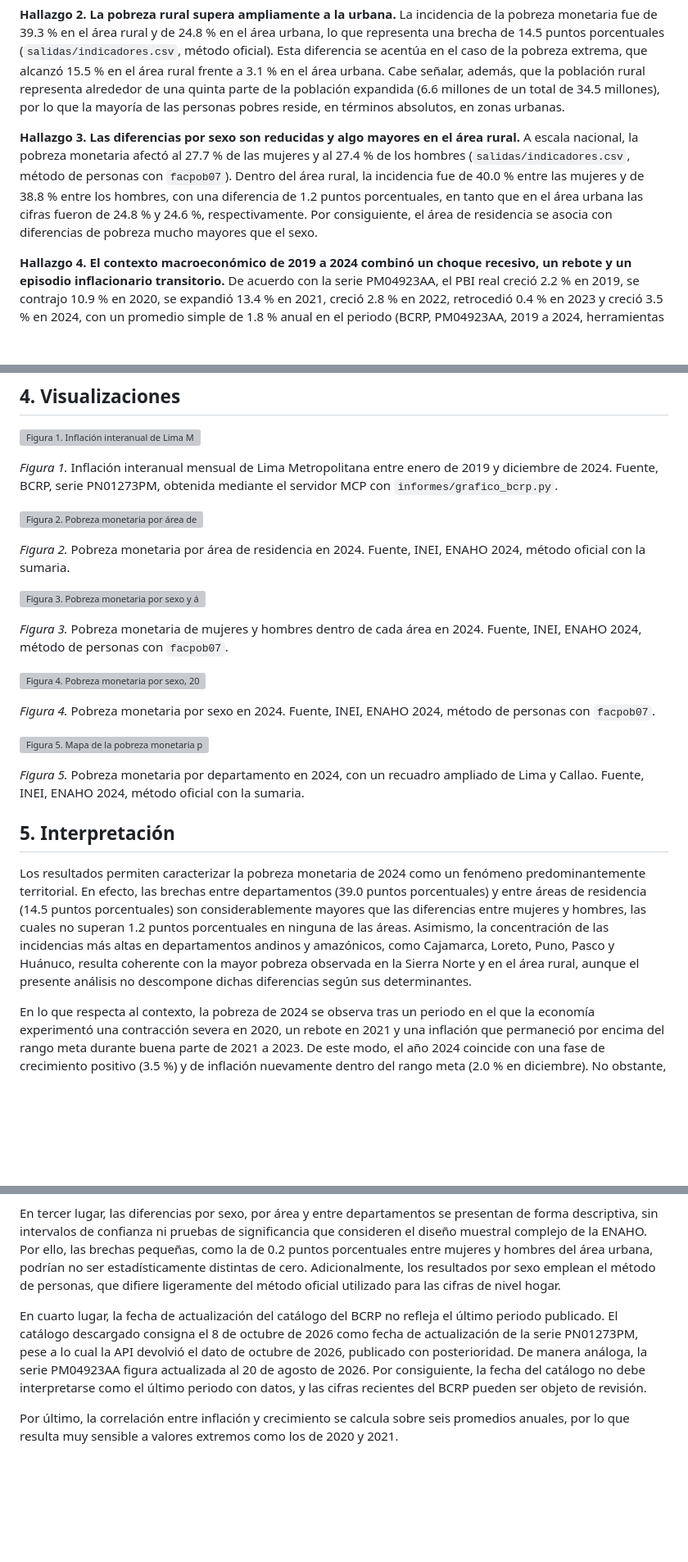
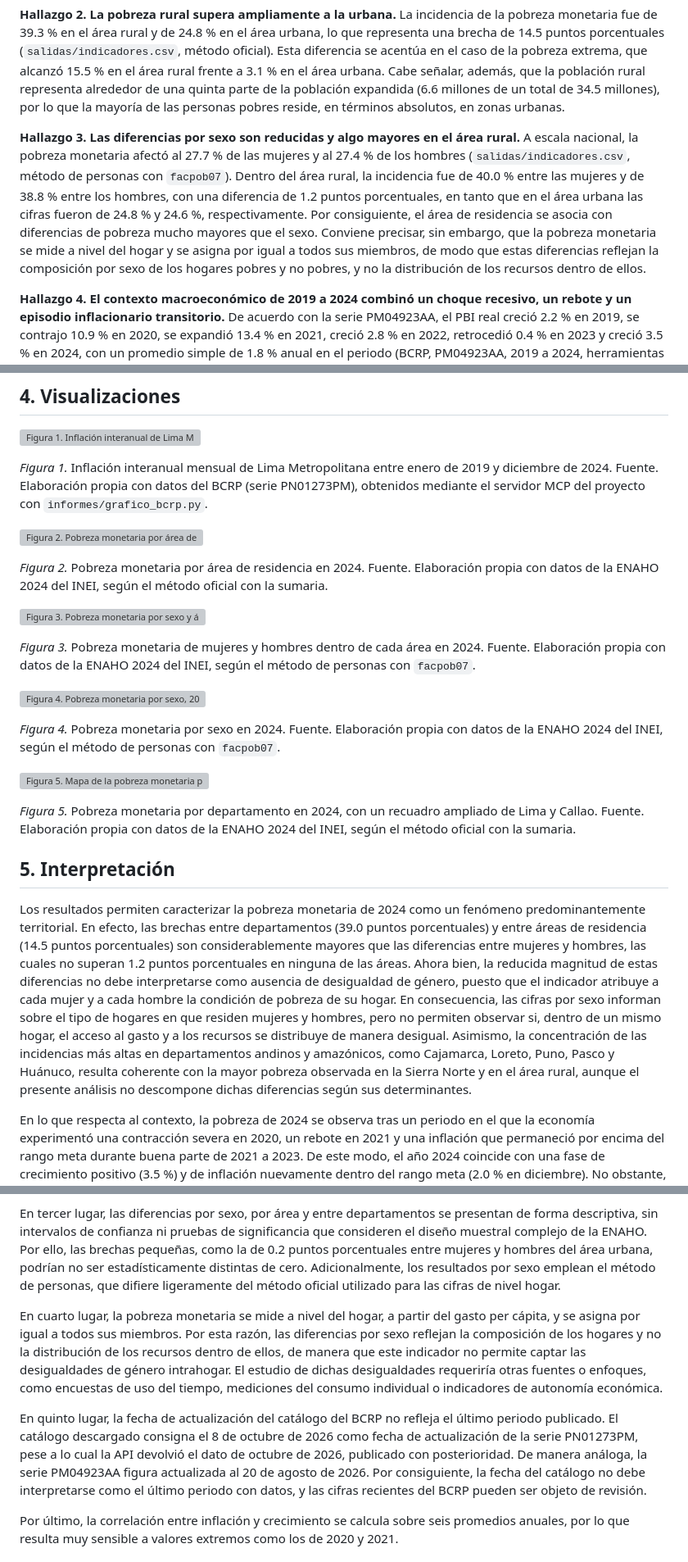
Before and after one commit to anakaren-zl/data-science-python-2026, a Markdown page: tarea_8/informes/informe_final.md, 3 parts joined by grey strips. Shown at 82% size. Drawn GitHub-style; blank space fills up the shorter version; grey boxes are pictures that could not be loaded.

Commit message:
Tarea 8: ajustes al informe final y evidencia de integración (#33)

```diff
--- a/tarea_8/informes/informe_final.md
+++ b/tarea_8/informes/informe_final.md
@@ -26,7 +26,7 @@
 
 **Hallazgo 2. La pobreza rural supera ampliamente a la urbana.** La incidencia de la pobreza monetaria fue de 39.3 % en el área rural y de 24.8 % en el área urbana, lo que representa una brecha de 14.5 puntos porcentuales (`salidas/indicadores.csv`, método oficial). Esta diferencia se acentúa en el caso de la pobreza extrema, que alcanzó 15.5 % en el área rural frente a 3.1 % en el área urbana. Cabe señalar, además, que la población rural representa alrededor de una quinta parte de la población expandida (6.6 millones de un total de 34.5 millones), por lo que la mayoría de las personas pobres reside, en términos absolutos, en zonas urbanas.
 
-**Hallazgo 3. Las diferencias por sexo son reducidas y algo mayores en el área rural.** A escala nacional, la pobreza monetaria afectó al 27.7 % de las mujeres y al 27.4 % de los hombres (`salidas/indicadores.csv`, método de personas con `facpob07`). Dentro del área rural, la incidencia fue de 40.0 % entre las mujeres y de 38.8 % entre los hombres, con una diferencia de 1.2 puntos porcentuales, en tanto que en el área urbana las cifras fueron de 24.8 % y 24.6 %, respectivamente. Por consiguiente, el área de residencia se asocia con diferencias de pobreza mucho mayores que el sexo.
+**Hallazgo 3. Las diferencias por sexo son reducidas y algo mayores en el área rural.** A escala nacional, la pobreza monetaria afectó al 27.7 % de las mujeres y al 27.4 % de los hombres (`salidas/indicadores.csv`, método de personas con `facpob07`). Dentro del área rural, la incidencia fue de 40.0 % entre las mujeres y de 38.8 % entre los hombres, con una diferencia de 1.2 puntos porcentuales, en tanto que en el área urbana las cifras fueron de 24.8 % y 24.6 %, respectivamente. Por consiguiente, el área de residencia se asocia con diferencias de pobreza mucho mayores que el sexo. Conviene precisar, sin embargo, que la pobreza monetaria se mide a nivel del hogar y se asigna por igual a todos sus miembros, de modo que estas diferencias reflejan la composición por sexo de los hogares pobres y no pobres, y no la distribución de los recursos dentro de ellos.
 
 **Hallazgo 4. El contexto macroeconómico de 2019 a 2024 combinó un choque recesivo, un rebote y un episodio inflacionario transitorio.** De acuerdo con la serie PM04923AA, el PBI real creció 2.2 % en 2019, se contrajo 10.9 % en 2020, se expandió 13.4 % en 2021, creció 2.8 % en 2022, retrocedió 0.4 % en 2023 y creció 3.5 % en 2024, con un promedio simple de 1.8 % anual en el periodo (BCRP, PM04923AA, 2019 a 2024, herramientas `serie` y `resumen`). Paralelamente, la inflación interanual de Lima Metropolitana pasó de 2.1 % en enero de 2019 a un mínimo de 1.6 % en junio de 2020, alcanzó un máximo de 8.8 % en junio de 2022 y descendió hasta 2.0 % en diciembre de 2024, con un promedio de 4.1 % en los 72 meses (BCRP, PN01273PM, 2019-01 a 2024-12, herramienta `resumen`). En promedios anuales, la inflación fue de 7.9 % en 2022 y de 6.3 % en 2023, y retornó a 2.4 % en 2024 (BCRP, PN01273PM, herramienta `comparar_series`). A título de contexto, la inflación interanual se situó en 4.5 % en setiembre de 2026 y en 5.3 % en octubre de 2026, último periodo disponible (BCRP, PN01273PM, 2026-09 y 2026-10, herramienta `serie`).
 
@@ -36,27 +36,27 @@
 
 ![Figura 1. Inflación interanual de Lima Metropolitana, 2019 a 2024](../figuras/bcrp_inflacion_2019_2024.png)
 
-*Figura 1.* Inflación interanual mensual de Lima Metropolitana entre enero de 2019 y diciembre de 2024. Fuente, BCRP, serie PN01273PM, obtenida mediante el servidor MCP con `informes/grafico_bcrp.py`.
+*Figura 1.* Inflación interanual mensual de Lima Metropolitana entre enero de 2019 y diciembre de 2024. Fuente. Elaboración propia con datos del BCRP (serie PN01273PM), obtenidos mediante el servidor MCP del proyecto con `informes/grafico_bcrp.py`.
 
 ![Figura 2. Pobreza monetaria por área de residencia, 2024](../figuras/pobreza_area.png)
 
-*Figura 2.* Pobreza monetaria por área de residencia en 2024. Fuente, INEI, ENAHO 2024, método oficial con la sumaria.
+*Figura 2.* Pobreza monetaria por área de residencia en 2024. Fuente. Elaboración propia con datos de la ENAHO 2024 del INEI, según el método oficial con la sumaria.
 
 ![Figura 3. Pobreza monetaria por sexo y área de residencia, 2024](../figuras/pobreza_sexo_area.png)
 
-*Figura 3.* Pobreza monetaria de mujeres y hombres dentro de cada área en 2024. Fuente, INEI, ENAHO 2024, método de personas con `facpob07`.
+*Figura 3.* Pobreza monetaria de mujeres y hombres dentro de cada área en 2024. Fuente. Elaboración propia con datos de la ENAHO 2024 del INEI, según el método de personas con `facpob07`.
 
 ![Figura 4. Pobreza monetaria por sexo, 2024](../figuras/pobreza_sexo.png)
 
-*Figura 4.* Pobreza monetaria por sexo en 2024. Fuente, INEI, ENAHO 2024, método de personas con `facpob07`.
+*Figura 4.* Pobreza monetaria por sexo en 2024. Fuente. Elaboración propia con datos de la ENAHO 2024 del INEI, según el método de personas con `facpob07`.
 
 ![Figura 5. Mapa de la pobreza monetaria por departamento, 2024](../mapas/pobreza_departamento.png)
 
-*Figura 5.* Pobreza monetaria por departamento en 2024, con un recuadro ampliado de Lima y Callao. Fuente, INEI, ENAHO 2024, método oficial con la sumaria.
+*Figura 5.* Pobreza monetaria por departamento en 2024, con un recuadro ampliado de Lima y Callao. Fuente. Elaboración propia con datos de la ENAHO 2024 del INEI, según el método oficial con la sumaria.
 
 ## 5. Interpretación
 
-Los resultados permiten caracterizar la pobreza monetaria de 2024 como un fenómeno predominantemente territorial. En efecto, las brechas entre departamentos (39.0 puntos porcentuales) y entre áreas de residencia (14.5 puntos porcentuales) son considerablemente mayores que las diferencias entre mujeres y hombres, las cuales no superan 1.2 puntos porcentuales en ninguna de las áreas. Asimismo, la concentración de las incidencias más altas en departamentos andinos y amazónicos, como Cajamarca, Loreto, Puno, Pasco y Huánuco, resulta coherente con la mayor pobreza observada en la Sierra Norte y en el área rural, aunque el presente análisis no descompone dichas diferencias según sus determinantes.
+Los resultados permiten caracterizar la pobreza monetaria de 2024 como un fenómeno predominantemente territorial. En efecto, las brechas entre departamentos (39.0 puntos porcentuales) y entre áreas de residencia (14.5 puntos porcentuales) son considerablemente mayores que las diferencias entre mujeres y hombres, las cuales no superan 1.2 puntos porcentuales en ninguna de las áreas. Ahora bien, la reducida magnitud de estas diferencias no debe interpretarse como ausencia de desigualdad de género, puesto que el indicador atribuye a cada mujer y a cada hombre la condición de pobreza de su hogar. En consecuencia, las cifras por sexo informan sobre el tipo de hogares en que residen mujeres y hombres, pero no permiten observar si, dentro de un mismo hogar, el acceso al gasto y a los recursos se distribuye de manera desigual. Asimismo, la concentración de las incidencias más altas en departamentos andinos y amazónicos, como Cajamarca, Loreto, Puno, Pasco y Huánuco, resulta coherente con la mayor pobreza observada en la Sierra Norte y en el área rural, aunque el presente análisis no descompone dichas diferencias según sus determinantes.
 
 En lo que respecta al contexto, la pobreza de 2024 se observa tras un periodo en el que la economía experimentó una contracción severa en 2020, un rebote en 2021 y una inflación que permaneció por encima del rango meta durante buena parte de 2021 a 2023. De este modo, el año 2024 coincide con una fase de crecimiento positivo (3.5 %) y de inflación nuevamente dentro del rango meta (2.0 % en diciembre). No obstante, esta coincidencia temporal no autoriza a atribuir el nivel de pobreza de 2024 a la trayectoria de la inflación o del producto, toda vez que el informe no estima la pobreza de los años previos ni aplica un diseño que permita identificar efectos. Por lo tanto, el contexto macroeconómico debe entenderse como un marco descriptivo y no como una explicación de las brechas observadas.
 
@@ -68,7 +68,9 @@ En segundo lugar, la inflación se mide en Lima Metropolitana, de modo que no ne
 
 En tercer lugar, las diferencias por sexo, por área y entre departamentos se presentan de forma descriptiva, sin intervalos de confianza ni pruebas de significancia que consideren el diseño muestral complejo de la ENAHO. Por ello, las brechas pequeñas, como la de 0.2 puntos porcentuales entre mujeres y hombres del área urbana, podrían no ser estadísticamente distintas de cero. Adicionalmente, los resultados por sexo emplean el método de personas, que difiere ligeramente del método oficial utilizado para las cifras de nivel hogar.
 
-En cuarto lugar, la fecha de actualización del catálogo del BCRP no refleja el último periodo publicado. El catálogo descargado consigna el 8 de octubre de 2026 como fecha de actualización de la serie PN01273PM, pese a lo cual la API devolvió el dato de octubre de 2026, publicado con posterioridad. De manera análoga, la serie PM04923AA figura actualizada al 20 de agosto de 2026. Por consiguiente, la fecha del catálogo no debe interpretarse como el último periodo con datos, y las cifras recientes del BCRP pueden ser objeto de revisión.
+En cuarto lugar, la pobreza monetaria se mide a nivel del hogar, a partir del gasto per cápita, y se asigna por igual a todos sus miembros. Por esta razón, las diferencias por sexo reflejan la composición de los hogares y no la distribución de los recursos dentro de ellos, de manera que este indicador no permite captar las desigualdades de género intrahogar. El estudio de dichas desigualdades requeriría otras fuentes o enfoques, como encuestas de uso del tiempo, mediciones del consumo individual o indicadores de autonomía económica.
+
+En quinto lugar, la fecha de actualización del catálogo del BCRP no refleja el último periodo publicado. El catálogo descargado consigna el 8 de octubre de 2026 como fecha de actualización de la serie PN01273PM, pese a lo cual la API devolvió el dato de octubre de 2026, publicado con posterioridad. De manera análoga, la serie PM04923AA figura actualizada al 20 de agosto de 2026. Por consiguiente, la fecha del catálogo no debe interpretarse como el último periodo con datos, y las cifras recientes del BCRP pueden ser objeto de revisión.
 
 Por último, la correlación entre inflación y crecimiento se calcula sobre seis promedios anuales, por lo que resulta muy sensible a valores extremos como los de 2020 y 2021.
 
```
Also changed, not shown: other parts of tarea_8/informes/informe_final.md (+12 -2 lines).
